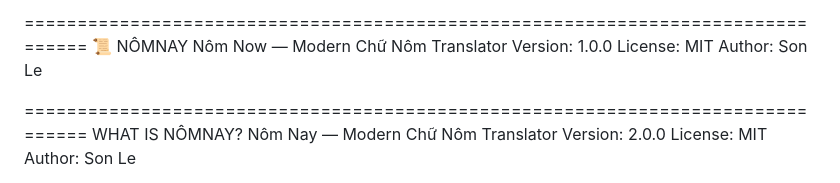
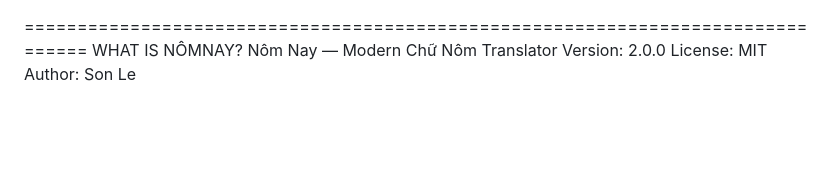
Before and after one commit to sonleq/nomnay, a Markdown page: v2.0.0/README.md, the part around the change. Rendered like a GitHub page; blank space fills up the shorter version.

```diff
--- a/v2.0.0/README.md
+++ b/v2.0.0/README.md
@@ -1,5 +1,3 @@
-================================================================================ 📜 NÔMNAY Nôm Now — Modern Chữ Nôm Translator
-Version: 1.0.0 License: MIT Author: Son Le
 
 ================================================================================ WHAT IS NÔMNAY?
 Nôm Nay — Modern Chữ Nôm Translator
```
